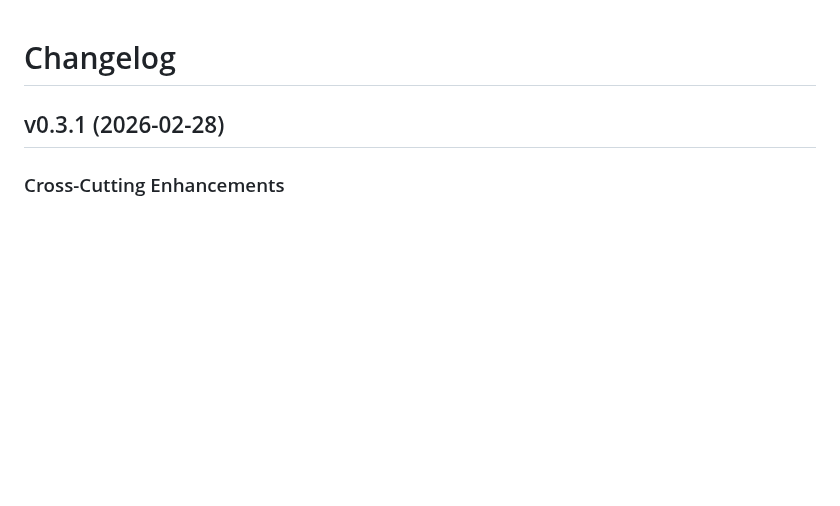
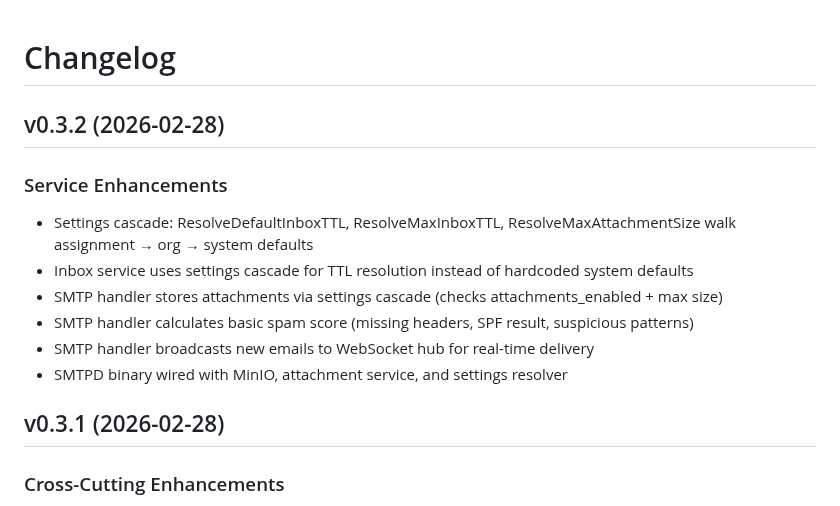
Before and after one commit to AmJaradat01/burnerbyte, a Markdown page: CHANGELOG.md, the part around the change. Drawn GitHub-style; blank space fills up the shorter version.

Commit message:
chore: changelog for v0.3.2

```diff
--- a/CHANGELOG.md
+++ b/CHANGELOG.md
@@ -1,4 +1,14 @@
 # Changelog
+
+## v0.3.2 (2026-02-28)
+
+### Service Enhancements
+- Settings cascade: ResolveDefaultInboxTTL, ResolveMaxInboxTTL, ResolveMaxAttachmentSize walk assignment → org → system defaults
+- Inbox service uses settings cascade for TTL resolution instead of hardcoded system defaults
+- SMTP handler stores attachments via settings cascade (checks attachments_enabled + max size)
+- SMTP handler calculates basic spam score (missing headers, SPF result, suspicious patterns)
+- SMTP handler broadcasts new emails to WebSocket hub for real-time delivery
+- SMTPD binary wired with MinIO, attachment service, and settings resolver
 
 ## v0.3.1 (2026-02-28)
 
```
